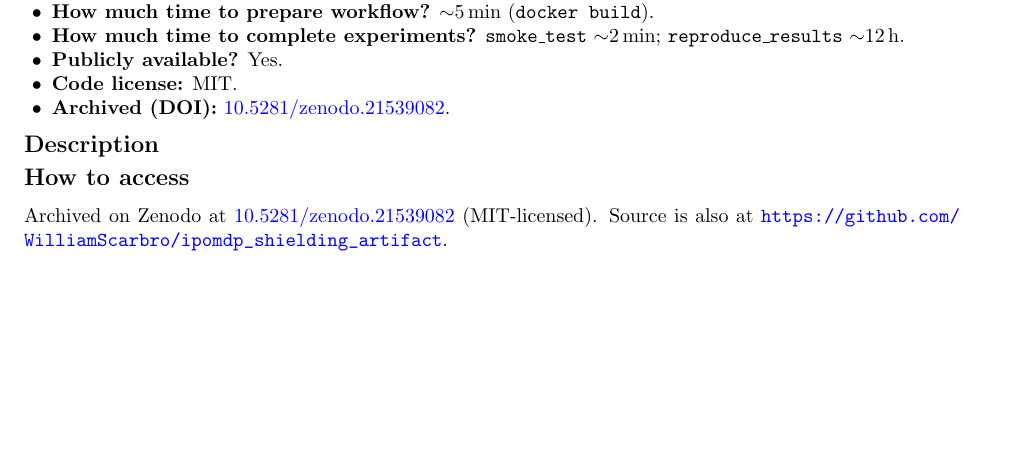
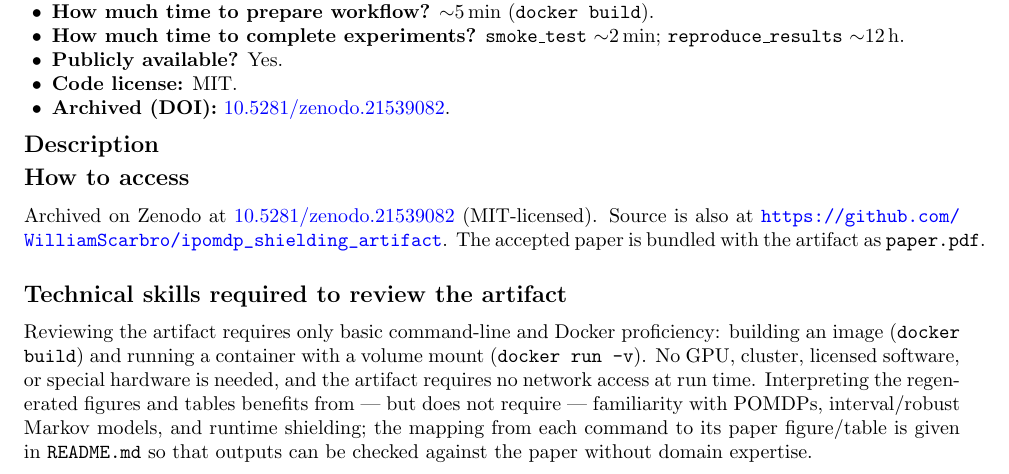
Before and after one commit to WilliamScarbro/ipomdp_shielding_artifact, a LaTeX document (artifact_appendix.tex): part of page 1 of 2, cut so that both start at the same text, the shorter picture padded with empty space. Compiled offline with pdfLaTeX.

Commit message:
Bundle accepted paper (paper.pdf); add technical-skills section to appendix and REQUIREMENTS

```diff
--- a/artifact_appendix.tex
+++ b/artifact_appendix.tex
@@ -57,7 +57,19 @@ re-executes the underlying Monte Carlo experiments.
 \subsection*{How to access}
 Archived on Zenodo at \href{https://doi.org/10.5281/zenodo.21539082}{10.5281/zenodo.21539082}
 (MIT-licensed). Source is also at
-\url{https://github.com/WilliamScarbro/ipomdp_shielding_artifact}.
+\url{https://github.com/WilliamScarbro/ipomdp_shielding_artifact}. The accepted
+paper is bundled with the artifact as \code{paper.pdf}.
+
+\subsection*{Technical skills required to review the artifact}
+Reviewing the artifact requires only basic command-line and Docker proficiency:
+building an image (\code{docker build}) and running a container with a volume
+mount (\code{docker run -v}). No GPU, cluster, licensed software, or special
+hardware is needed, and the artifact requires no network access at run time.
+Interpreting the regenerated figures and tables benefits from --- but does not
+require --- familiarity with POMDPs, interval/robust Markov models, and runtime
+shielding; the mapping from each command to its paper figure/table is given in
+\code{README.md} so that outputs can be checked against the paper without domain
+expertise.
 
 \subsection*{Hardware dependencies}
 Any x86-64 machine. CPU-only --- no GPU. ${\ge}8$\,GB RAM (the figure path uses
```
Also changed, not shown: REQUIREMENTS.md (+7 -0 lines), paper.pdf (added).
